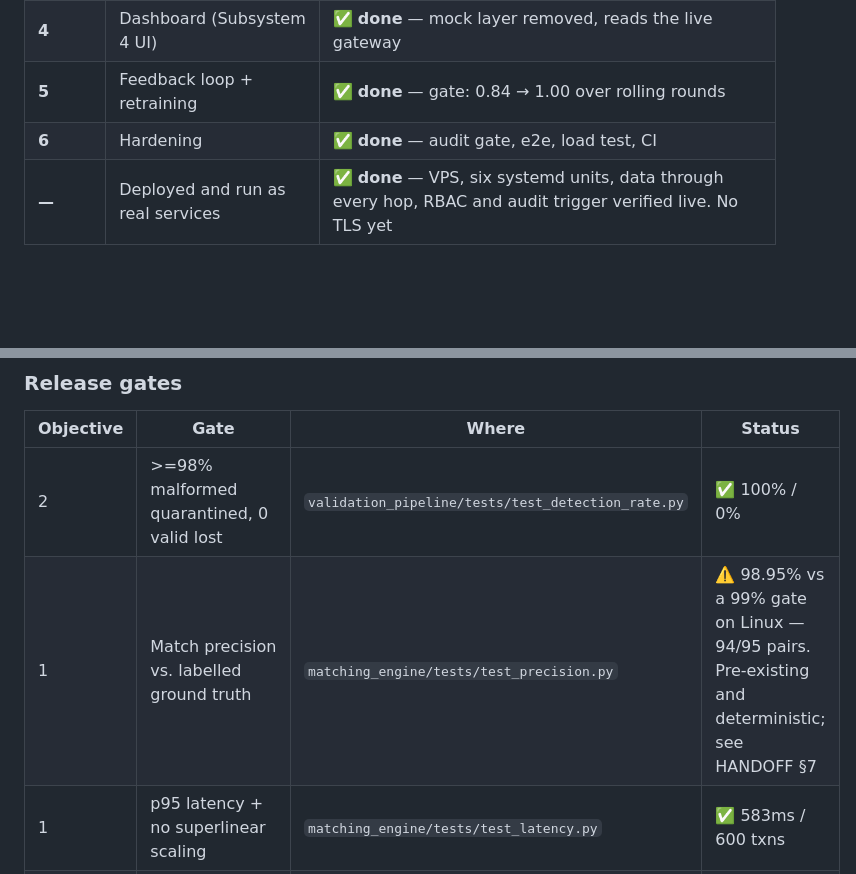
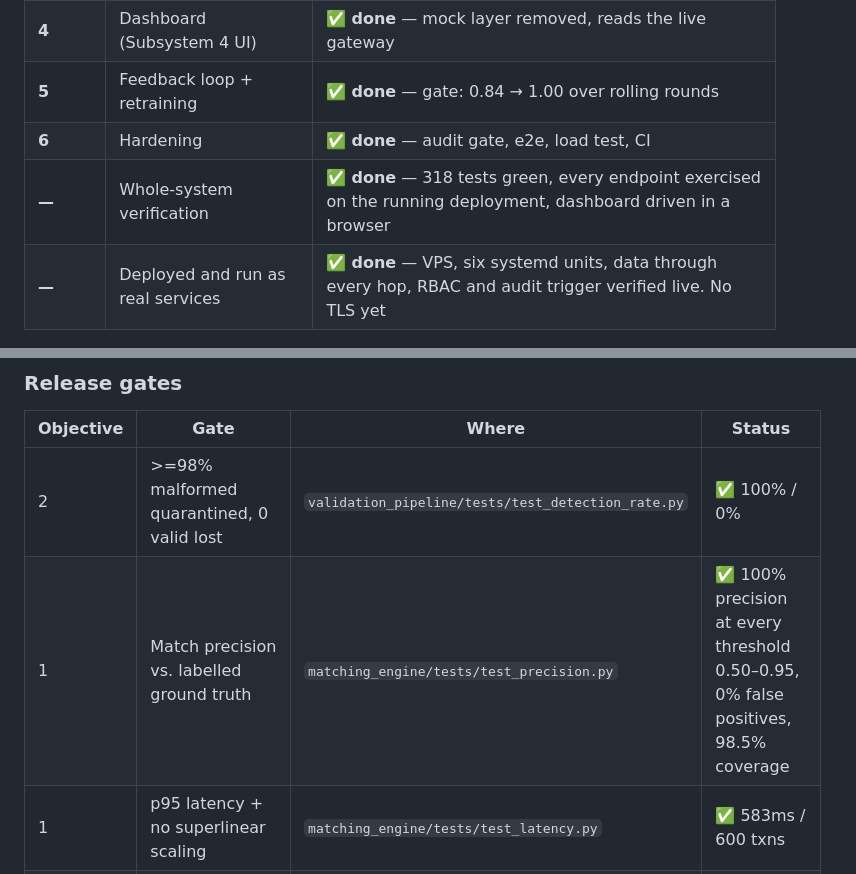
Before and after one commit to Dotman-Bei/Finance-hub, a Markdown page: README.md, 2 parts joined by grey strips. Rendered like a GitHub page; blank space fills up the shorter version.

```diff
--- a/README.md
+++ b/README.md
@@ -26,6 +26,7 @@ build.md §14 calls for.
 | **4** | Dashboard (Subsystem 4 UI) | ✅ **done** — mock layer removed, reads the live gateway |
 | **5** | Feedback loop + retraining | ✅ **done** — gate: 0.84 → 1.00 over rolling rounds |
 | **6** | Hardening | ✅ **done** — audit gate, e2e, load test, CI |
+| **—** | Whole-system verification | ✅ **done** — 318 tests green, every endpoint exercised on the running deployment, dashboard driven in a browser |
 | **—** | Deployed and run as real services | ✅ **done** — VPS, six systemd units, data through every hop, RBAC and audit trigger verified live. No TLS yet |
 
 ---
@@ -136,7 +137,7 @@ was wrong, not what was right.
 | Objective | Gate | Where | Status |
 |---|---|---|---|
 | 2 | >=98% malformed quarantined, 0 valid lost | `validation_pipeline/tests/test_detection_rate.py` | ✅ 100% / 0% |
-| 1 | Match precision vs. labelled ground truth | `matching_engine/tests/test_precision.py` | ⚠️ 98.95% vs a 99% gate on Linux — 94/95 pairs. Pre-existing and deterministic; see HANDOFF §7 |
+| 1 | Match precision vs. labelled ground truth | `matching_engine/tests/test_precision.py` | ✅ 100% precision at every threshold 0.50–0.95, 0% false positives, 98.5% coverage |
 | 1 | p95 latency + no superlinear scaling | `matching_engine/tests/test_latency.py` | ✅ 583ms / 600 txns |
 | 3 | Per-category precision/recall, held-out | `exception_handler/tests/test_classifier.py` | ✅ forest 1.00, rules 0.89 |
 | 3 | Accuracy after retraining ≥ before | `exception_handler/tests/test_feedback.py` | ✅ monotonic, 0.84 → 1.00 |
```
Also changed, not shown: HANDOFF.md (+49 -73 lines).
